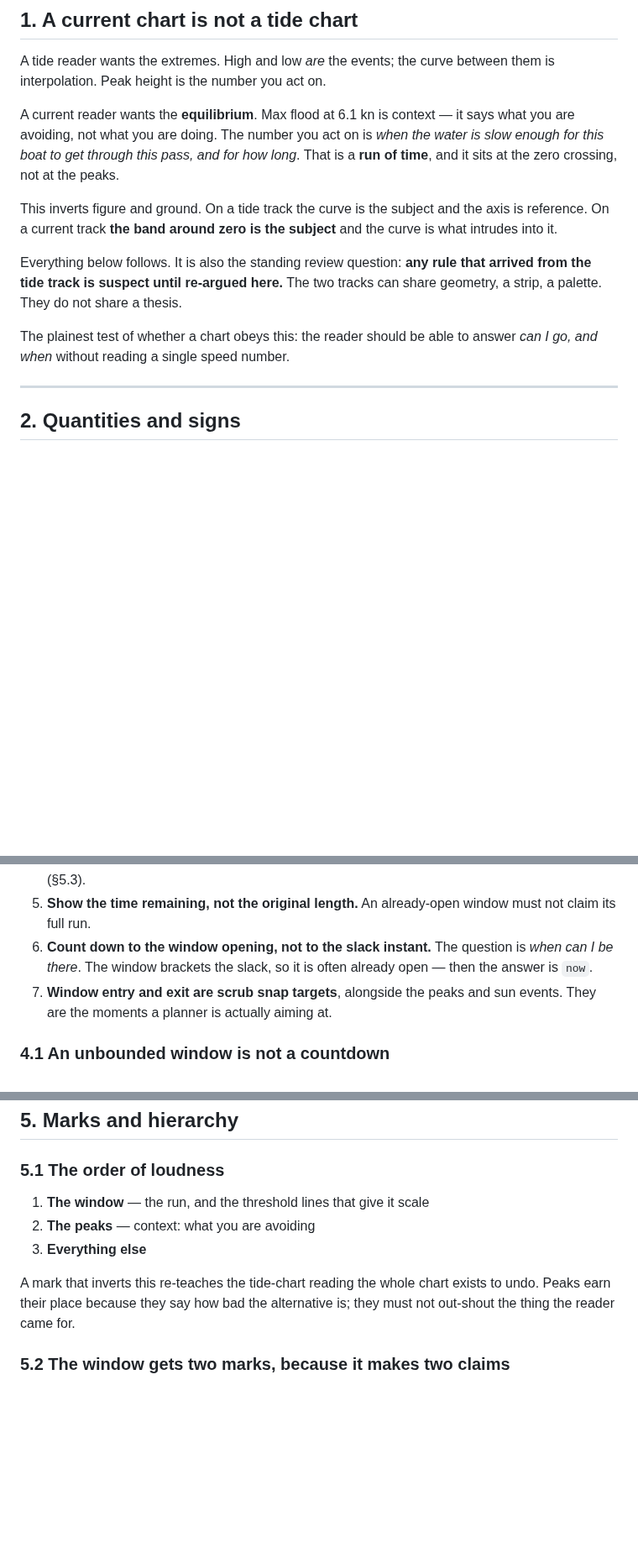
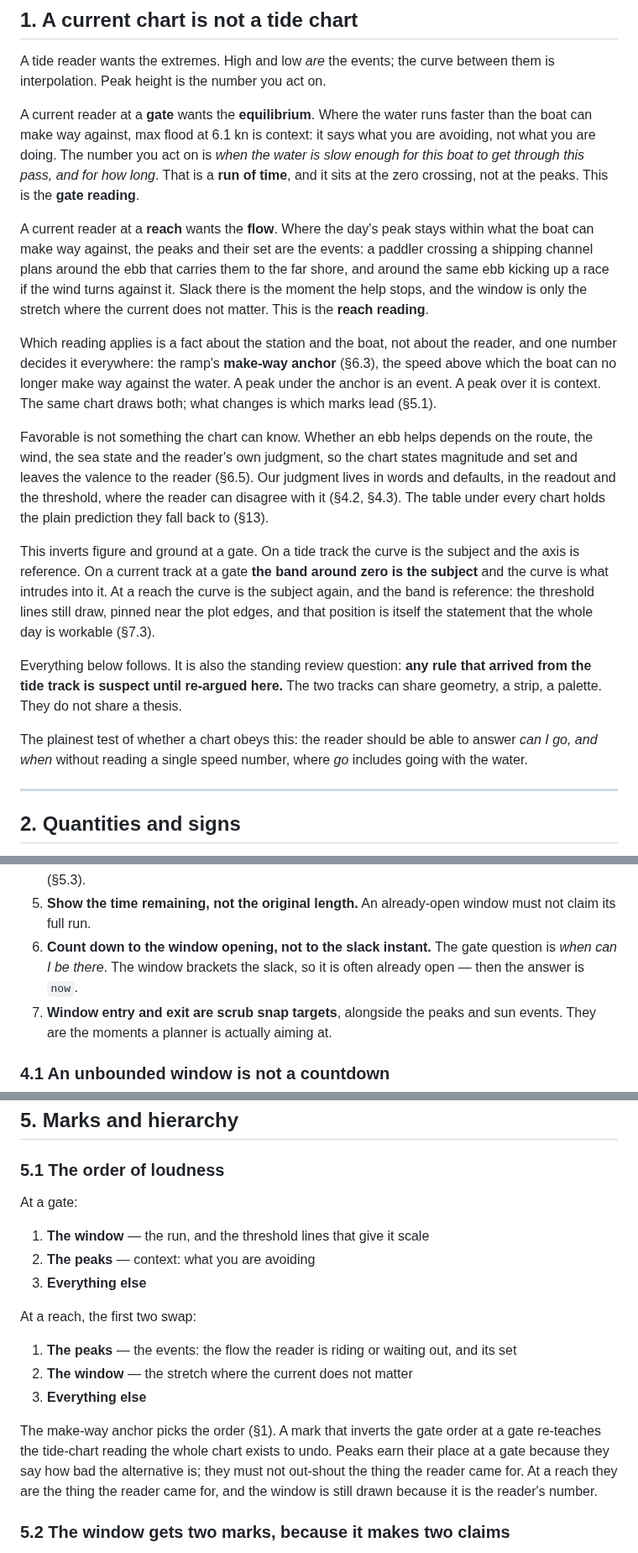
Before and after one commit to openwatersio/slackwater-ios, a Markdown page: docs/current-charts.md, 3 parts joined by grey strips. Shown at 84% size. GitHub-like rendering; blank space fills up the shorter version.

```diff
--- a/docs/current-charts.md
+++ b/docs/current-charts.md
@@ -16,22 +16,21 @@ bind it wherever it shows current state.
 A tide reader wants the extremes. High and low *are* the events; the curve
 between them is interpolation. Peak height is the number you act on.
 
-A current reader wants the **equilibrium**. Max flood at 6.1 kn is context — it
-says what you are avoiding, not what you are doing. The number you act on is
-*when the water is slow enough for this boat to get through this pass, and for
-how long*. That is a **run of time**, and it sits at the zero crossing, not at
-the peaks.
+A current reader at a **gate** wants the **equilibrium**. Where the water runs faster than the boat can make way against, max flood at 6.1 kn is context: it says what you are avoiding, not what you are doing. The number you act on is *when the water is slow enough for this boat to get through this pass, and for how long*. That is a **run of time**, and it sits at the zero crossing, not at the peaks. This is the **gate reading**.
 
-This inverts figure and ground. On a tide track the curve is the subject and the
-axis is reference. On a current track **the band around zero is the subject** and
-the curve is what intrudes into it.
+A current reader at a **reach** wants the **flow**. Where the day's peak stays within what the boat can make way against, the peaks and their set are the events: a paddler crossing a shipping channel plans around the ebb that carries them to the far shore, and around the same ebb kicking up a race if the wind turns against it. Slack there is the moment the help stops, and the window is only the stretch where the current does not matter. This is the **reach reading**.
+
+Which reading applies is a fact about the station and the boat, not about the reader, and one number decides it everywhere: the ramp's **make-way anchor** (§6.3), the speed above which the boat can no longer make way against the water. A peak under the anchor is an event. A peak over it is context. The same chart draws both; what changes is which marks lead (§5.1).
+
+Favorable is not something the chart can know. Whether an ebb helps depends on the route, the wind, the sea state and the reader's own judgment, so the chart states magnitude and set and leaves the valence to the reader (§6.5). Our judgment lives in words and defaults, in the readout and the threshold, where the reader can disagree with it (§4.2, §4.3). The table under every chart holds the plain prediction they fall back to (§13).
+
+This inverts figure and ground at a gate. On a tide track the curve is the subject and the axis is reference. On a current track at a gate **the band around zero is the subject** and the curve is what intrudes into it. At a reach the curve is the subject again, and the band is reference: the threshold lines still draw, pinned near the plot edges, and that position is itself the statement that the whole day is workable (§7.3).
 
 Everything below follows. It is also the standing review question: **any rule
 that arrived from the tide track is suspect until re-argued here.** The two
 tracks can share geometry, a strip, a palette. They do not share a thesis.
 
-The plainest test of whether a chart obeys this: the reader should be able to
-answer *can I go, and when* without reading a single speed number.
+The plainest test of whether a chart obeys this: the reader should be able to answer *can I go, and when* without reading a single speed number, where *go* includes going with the water.
 
 ---
 
@@ -135,9 +136,9 @@ The window is the subject. Every rule here exists to keep it from over-claiming.
    instant instead (§5.3).
 5. **Show the time remaining, not the original length.** An already-open window
    must not claim its full run.
-6. **Count down to the window opening, not to the slack instant.** The question
-   is *when can I be there*. The window brackets the slack, so it is often
-   already open — then the answer is `now`.
+6. **Count down to the window opening, not to the slack instant.** The gate
+   question is *when can I be there*. The window brackets the slack, so it is
+   often already open — then the answer is `now`.
 7. **Window entry and exit are scrub snap targets**, alongside the peaks and sun
    events. They are the moments a planner is actually aiming at.
 
@@ -211,13 +212,19 @@ State the bearing; do not mime it (§6.4).
 
 ### 5.1 The order of loudness
 
+At a gate:
+
 1. **The window** — the run, and the threshold lines that give it scale
 2. **The peaks** — context: what you are avoiding
 3. **Everything else**
 
-A mark that inverts this re-teaches the tide-chart reading the whole chart
-exists to undo. Peaks earn their place because they say how bad the alternative
-is; they must not out-shout the thing the reader came for.
+At a reach, the first two swap:
+
+1. **The peaks** — the events: the flow the reader is riding or waiting out, and its set
+2. **The window** — the stretch where the current does not matter
+3. **Everything else**
+
+The make-way anchor picks the order (§1). A mark that inverts the gate order at a gate re-teaches the tide-chart reading the whole chart exists to undo. Peaks earn their place at a gate because they say how bad the alternative is; they must not out-shout the thing the reader came for. At a reach they are the thing the reader came for, and the window is still drawn because it is the reader's number.
 
 ### 5.2 The window gets two marks, because it makes two claims
 
```
Also changed, not shown: other parts of docs/current-charts.md (+25 -20 lines).
